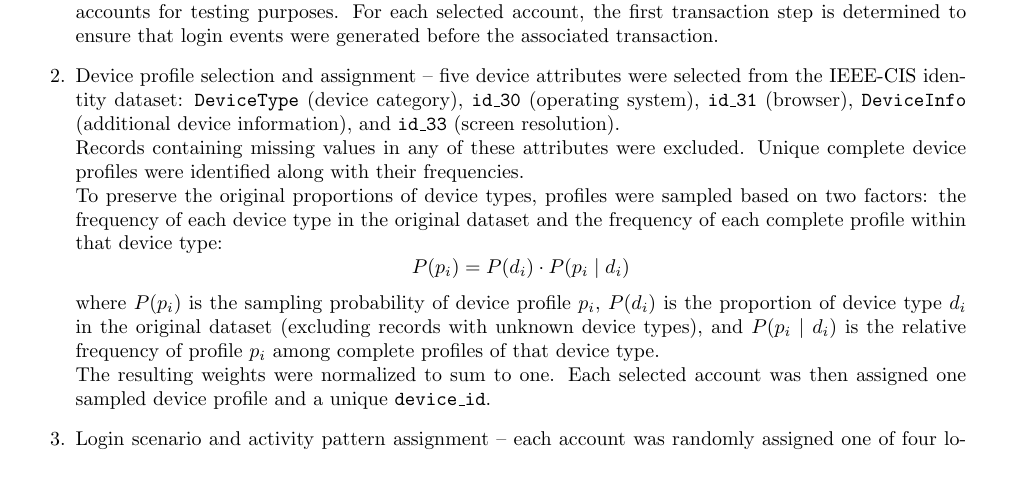
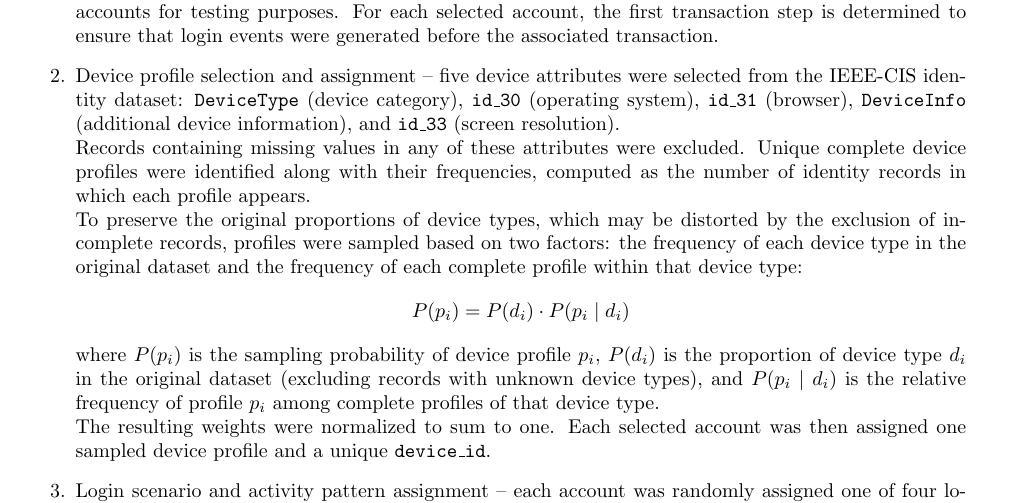
Before and after one commit to krukj/big-data-analytics, a LaTeX document (report/report.tex): part of page 17 of 25, cut so that both start at the same text, the shorter picture padded with empty space. Compiled offline with pdfLaTeX.

Commit message:
report: fix in synthetic data generation process description

```diff
--- a/report/report.tex
+++ b/report/report.tex
@@ -586,8 +586,8 @@ The generation process consisted of the following steps:
 \begin{enumerate}
     \item Account selection -- all accounts from the streaming transaction PaySim dataset were selected for synthetic login event generation. The implementation also supports selecting a smaller sample of accounts for testing purposes. For each selected account, the first transaction step is determined to ensure that login events were generated before the associated transaction.
     \item Device profile selection and assignment -- five device attributes were selected from the IEEE-CIS identity dataset: \texttt{DeviceType} (device category), \texttt{id\_30} (operating system), \texttt{id\_31} (browser), \texttt{DeviceInfo} (additional device information), and \texttt{id\_33} (screen resolution).\\
-    Records containing missing values in any of these attributes were excluded. Unique complete device profiles were identified along with their frequencies.\\
-    To preserve the original proportions of device types, profiles were sampled based on two factors: the frequency of each device type in the original dataset and the frequency of each complete profile within that device type:
+    Records containing missing values in any of these attributes were excluded. Unique complete device profiles were identified along with their frequencies, computed as the number of identity records in which each profile appears.\\
+    To preserve the original proportions of device types, which may be distorted by the exclusion of incomplete records, profiles were sampled based on two factors: the frequency of each device type in the original dataset and the frequency of each complete profile within that device type:
     \[
         P(p_i) = P(d_i) \cdot P(p_i \mid d_i)
     \]
```
